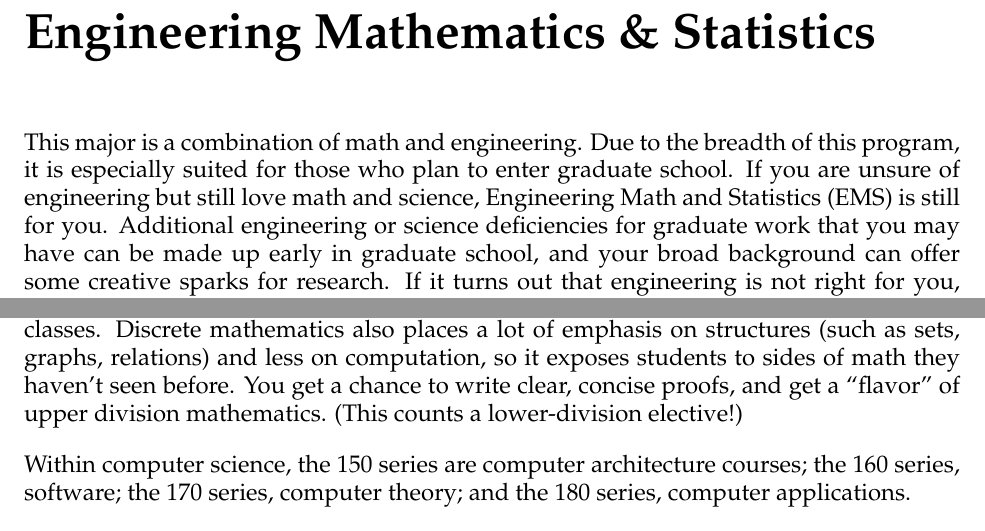
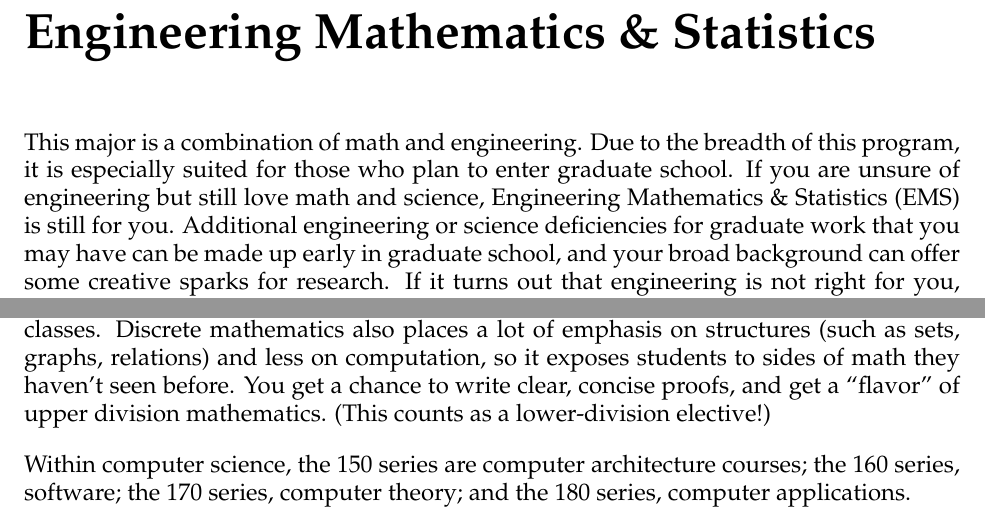
Before and after one commit to berkeleyses/ses-handbook, a LaTeX thesis (main.tex, which reads engineering-mathematics-and-statistics.tex): two parts of pages 5 and 6 of 25, joined at a grey line, cut so that both start at the same text. Compiled offline with pdfLaTeX.

Commit message:
Minor changes to EMS section

```diff
--- a/engineering-mathematics-and-statistics.tex
+++ b/engineering-mathematics-and-statistics.tex
@@ -1,4 +1,4 @@
 \chapter*{Engineering Mathematics \& Statistics}
 
-This major is a combination of math and engineering. Due to the breadth of this program, it is especially suited for those who plan to enter graduate school. If you are unsure of engineering but still love math and science, Engineering Math and Statistics (EMS) is still for you. Additional engineering or science deficiencies for graduate work that you may have can be made up early in graduate school, and your broad background can offer some creative sparks for research. If it turns out that engineering is not right for you, you still will have important knowledge of it that can help you in other fields. This is an excellent program for additional math coursework and a stepping-stone to graduate work in math or science education. Alternatively, you may develop a pre-actuarial plan with technical courses in math, statistics, operations research, and engineering economics, and with social science courses in economics, business, and law.
+This major is a combination of math and engineering. Due to the breadth of this program, it is especially suited for those who plan to enter graduate school. If you are unsure of engineering but still love math and science, Engineering Mathematics \& Statistics (EMS) is still for you. Additional engineering or science deficiencies for graduate work that you may have can be made up early in graduate school, and your broad background can offer some creative sparks for research. If it turns out that engineering is not right for you, you still will have important knowledge of it that can help you in other fields. This is an excellent program for additional math coursework and a stepping-stone to graduate work in math or science education. Alternatively, you may develop a pre-actuarial plan with technical courses in math, statistics, operations research, and engineering economics, and with social science courses in economics, business, and law.
 
@@ -27,7 +27,7 @@ If you are more interested in applied mathematics more than pure math, then the
 
 The four basic core courses for the math major in L\&S are Math 104, 185, 110, and 113 (Abstract Algebra). Thus, if you are really interested in math, you might want to choose 113 as an elective. L\&S math majors also need to take one course from each of two of the following subject areas: Computing (which you automatically satisfy because of Math 128A); Geometry (Math 140, 141, 142); Logic and Foundations (Math 125A, 135). These courses are possibilities for the three-course elective. If you are interested in statistics, then you should consider completing the full Stat 134-135 sequence to have a more complete background in Probability (Stat 134) and Statistics (Stat 135), even though there are statistics courses satisfying the elective requirement which require only 134. Just for reference, L\&S statistics majors are recommended to take Math 104, 105, 113, 126, 128A, and 185. If you can, give the honors sections a try when you take Math 104, 185, 110, and 113, especially 104. These are rigorous and difficult sections, but they are worth the work if you really love and appreciate the beauty of mathematics.
 
-Although it is not required, you may want to take Math 55 (or CS 70) on discrete mathematics. This class introduces proof methods and techniques, and it helps you adjust to upper division math classes, which tend to be far more theoretical than lower division classes. Discrete mathematics also places a lot of emphasis on structures (such as sets, graphs, relations) and less on computation, so it exposes students to sides of math they haven't seen before. You get a chance to write clear, concise proofs, and get a “flavor” of upper division mathematics. (This counts a lower-division elective!)
+Although it is not required, you may want to take Math 55 (or CS 70) on discrete mathematics. This class introduces proof methods and techniques, and it helps you adjust to upper division math classes, which tend to be far more theoretical than lower division classes. Discrete mathematics also places a lot of emphasis on structures (such as sets, graphs, relations) and less on computation, so it exposes students to sides of math they haven't seen before. You get a chance to write clear, concise proofs, and get a “flavor” of upper division mathematics. (This counts as a lower-division elective!)
 
 Within computer science, the 150 series are computer architecture courses; the 160 series, software; the 170 series, computer theory; and the 180 series, computer applications.
 
```
Also changed, not shown: engineering-mathematics-and-statistics.tex (2 more changed lines).
